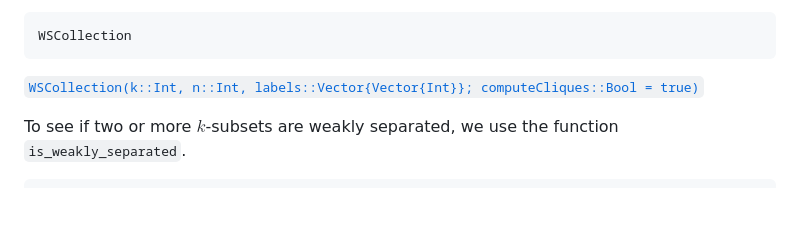
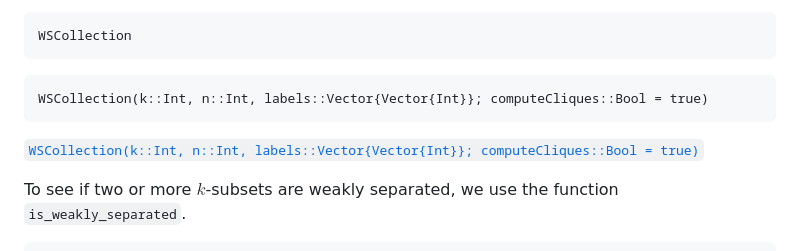
Before and after one commit to MichaelSchloesser/WeaklySeparatedCollections.jl, a Markdown page: docs/src/usage.md, the part around the change. Rendered like a GitHub page; blank space fills up the shorter version.

Commit message:
test @docs with function signature

````diff
--- a/docs/src/usage.md
+++ b/docs/src/usage.md
@@ -56,9 +56,12 @@ The data type for WSC's or rather (abstract) plabic tilings is given by `WSColle
 WSCollection
 ```
 
-[`WSCollection(k::Int, n::Int, labels::Vector{Vector{Int}}; computeCliques::Bool = true)`](@ref)
+```@docs
+WSCollection(k::Int, n::Int, labels::Vector{Vector{Int}}; computeCliques::Bool = true)
+```
 
 
+[`WSCollection(k::Int, n::Int, labels::Vector{Vector{Int}}; computeCliques::Bool = true)`](@ref)
 
 
 
````
